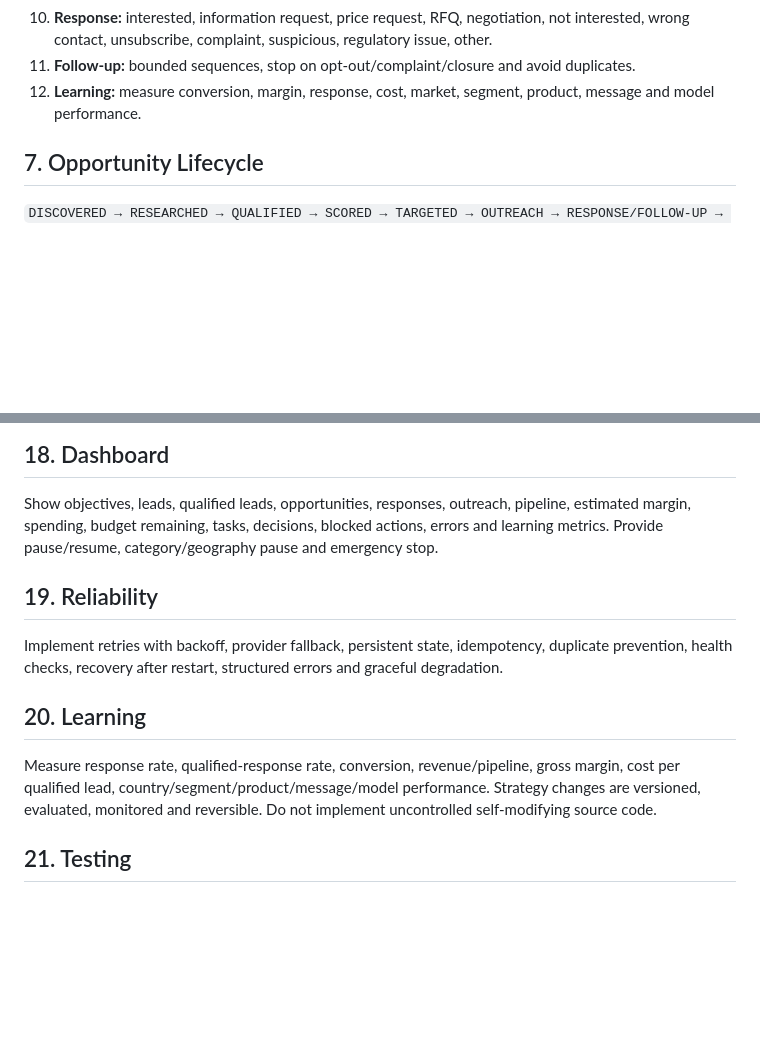
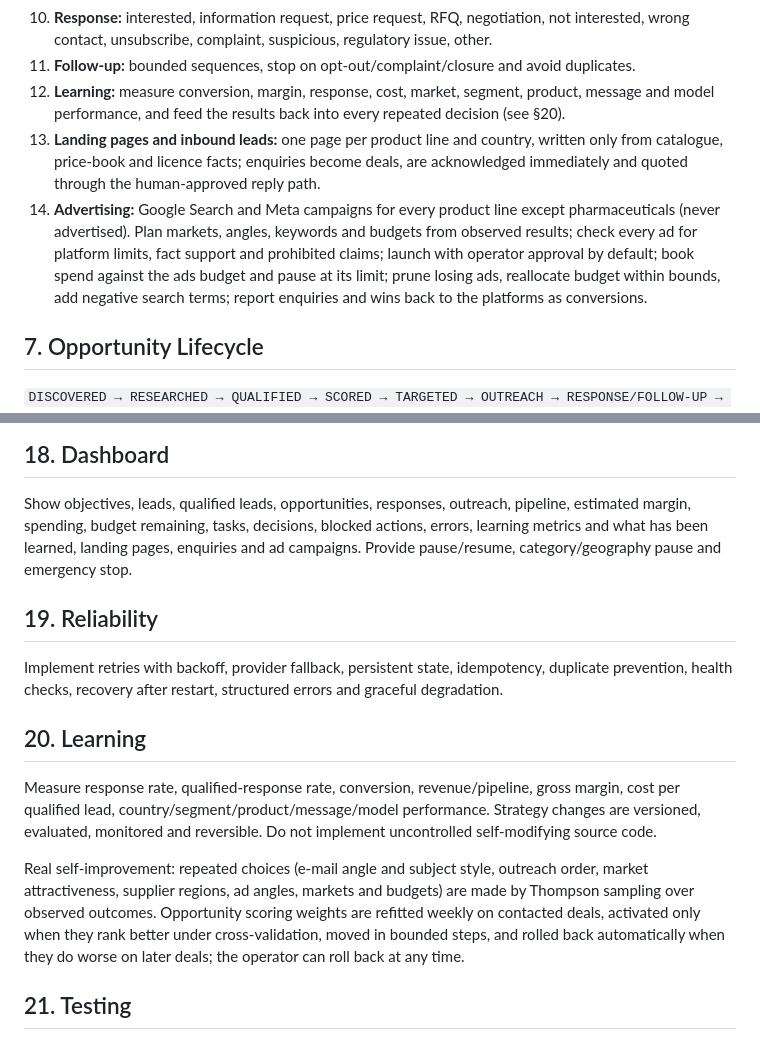
Before and after one commit to mimi580/nexus, a Markdown page: NEXUS_MASTER_SPEC.md, 2 parts joined by grey strips. GitHub-like rendering; blank space fills up the shorter version.

```diff
--- a/NEXUS_MASTER_SPEC.md
+++ b/NEXUS_MASTER_SPEC.md
@@ -120,7 +120,20 @@ Evaluation/Learning, Audit, Execution, Dashboard.
 11. **Follow-up:** bounded sequences, stop on opt-out/complaint/closure
     and avoid duplicates.
 12. **Learning:** measure conversion, margin, response, cost, market,
-    segment, product, message and model performance.
+    segment, product, message and model performance, and feed the
+    results back into every repeated decision (see §20).
+13. **Landing pages and inbound leads:** one page per product line and
+    country, written only from catalogue, price-book and licence facts;
+    enquiries become deals, are acknowledged immediately and quoted
+    through the human-approved reply path.
+14. **Advertising:** Google Search and Meta campaigns for every product
+    line except pharmaceuticals (never advertised). Plan markets, angles,
+    keywords and budgets from observed results; check every ad for
+    platform limits, fact support and prohibited claims; launch with
+    operator approval by default; book spend against the ads budget and
+    pause at its limit; prune losing ads, reallocate budget within
+    bounds, add negative search terms; report enquiries and wins back to
+    the platforms as conversions.
 
 ## 7. Opportunity Lifecycle
 
@@ -235,7 +248,8 @@ separate from external providers.
 
 Show objectives, leads, qualified leads, opportunities, responses,
 outreach, pipeline, estimated margin, spending, budget remaining, tasks,
-decisions, blocked actions, errors and learning metrics. Provide
+decisions, blocked actions, errors, learning metrics and what has been
+learned, landing pages, enquiries and ad campaigns. Provide
 pause/resume, category/geography pause and emergency stop.
 
 ## 19. Reliability
@@ -251,6 +265,14 @@ revenue/pipeline, gross margin, cost per qualified lead,
 country/segment/product/message/model performance. Strategy changes are
 versioned, evaluated, monitored and reversible. Do not implement
 uncontrolled self-modifying source code.
+
+Real self-improvement: repeated choices (e-mail angle and subject style,
+outreach order, market attractiveness, supplier regions, ad angles,
+markets and budgets) are made by Thompson sampling over observed
+outcomes. Opportunity scoring weights are refitted weekly on contacted
+deals, activated only when they rank better under cross-validation,
+moved in bounded steps, and rolled back automatically when they do
+worse on later deals; the operator can roll back at any time.
 
 ## 21. Testing
 
```
Also changed, not shown: docs/IMPLEMENTATION_PLAN.md (+28 -1 lines).
